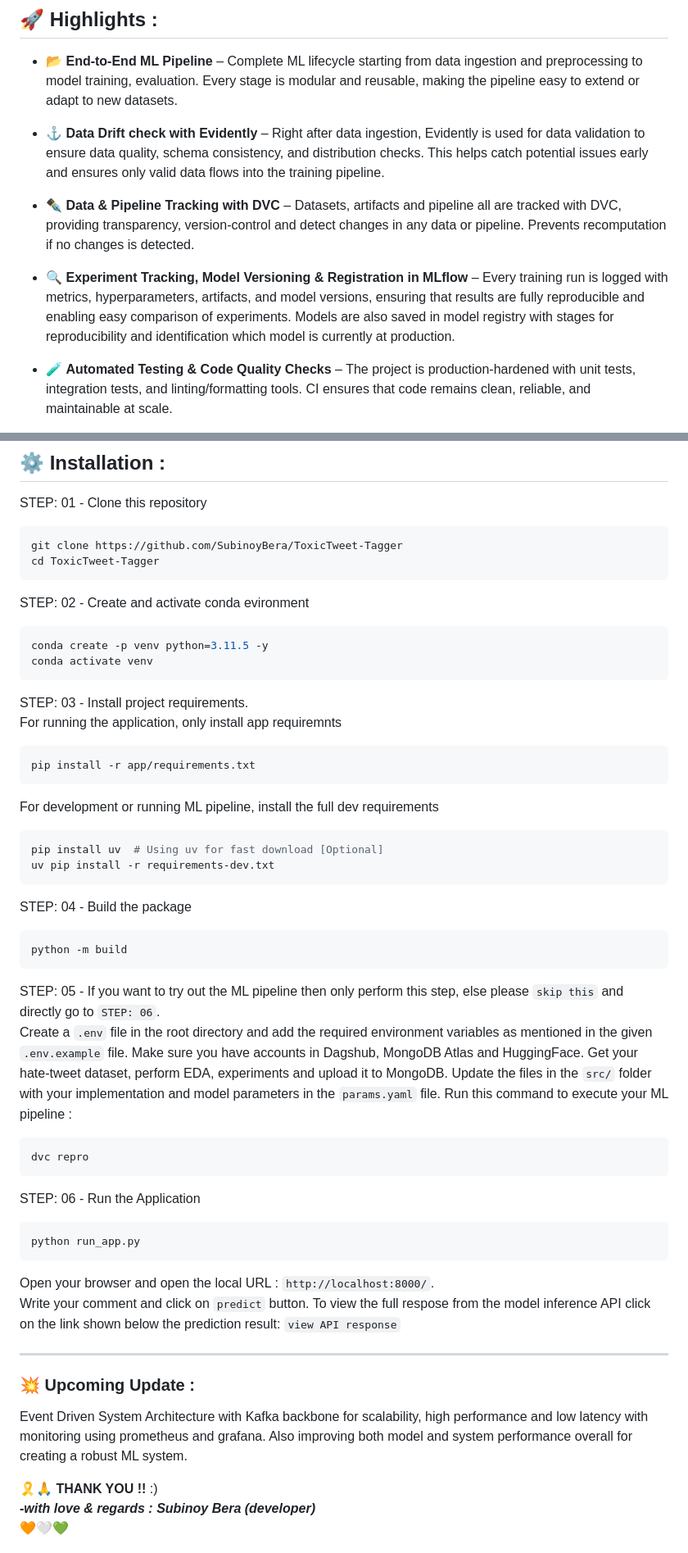
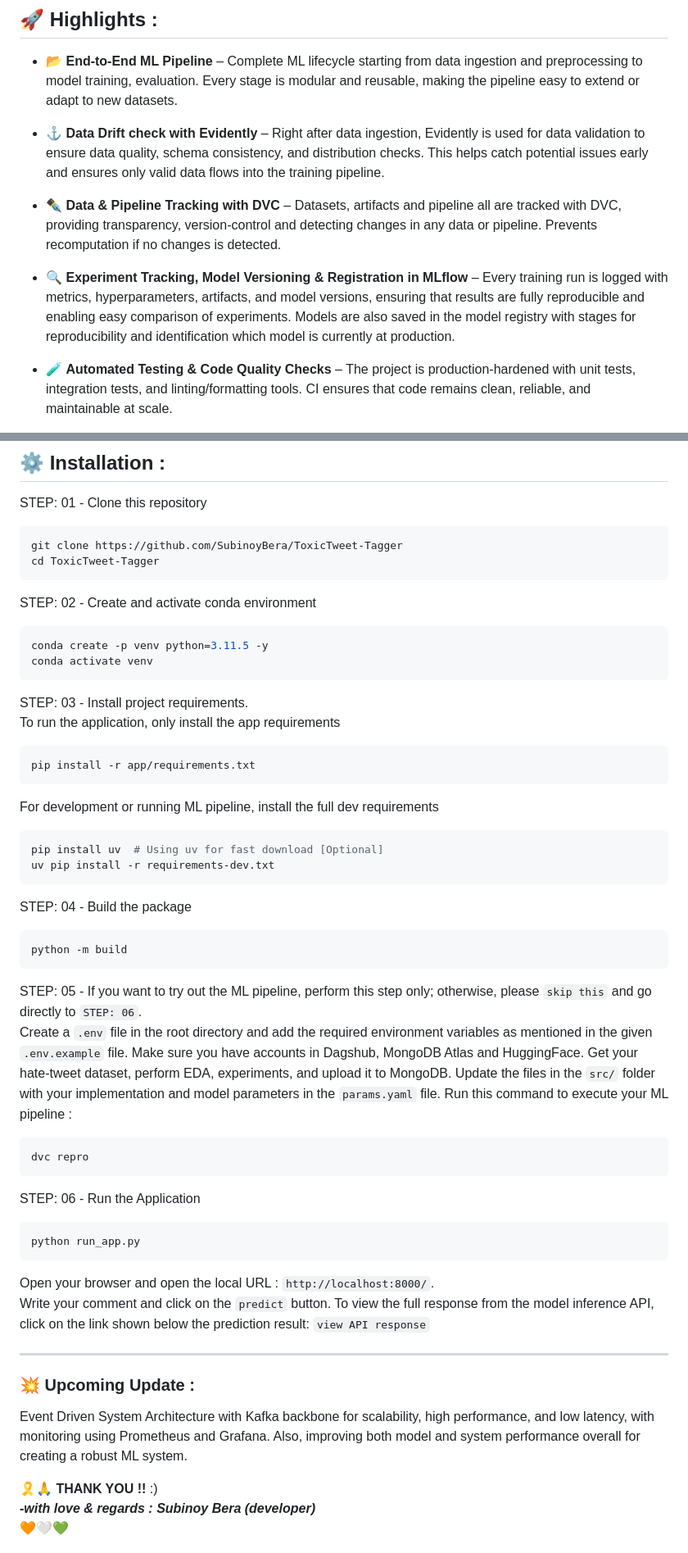
Before and after one commit to SubinoyBera/Toxic-TweetTagger, a Markdown page: README.md, 2 parts joined by grey strips. Shown at 82% size. Rendered like a GitHub page.

Commit message:
Fix typos and enhance clarity in README.md
Corrected typos and improved readability in the README.

````diff
--- a/README.md
+++ b/README.md
@@ -13,9 +13,9 @@ In essence, its <b>not just about building a machine learning model</b> with som
 
 - ⚓ <b>Data Drift check with Evidently</b> – Right after data ingestion, Evidently is used for data validation to ensure data quality, schema consistency, and distribution checks. This helps catch potential issues early and ensures only valid data flows into the training pipeline.
 
-- ✒️ <b>Data & Pipeline Tracking with DVC</b> – Datasets, artifacts and pipeline all are tracked with DVC, providing transparency, version-control and detect changes in any data or pipeline. Prevents recomputation if no changes is detected.
+- ✒️ <b>Data & Pipeline Tracking with DVC</b> – Datasets, artifacts and pipeline all are tracked with DVC, providing transparency, version-control and detecting changes in any data or pipeline. Prevents recomputation if no changes is detected.
 
-- 🔍 <b>Experiment Tracking, Model Versioning & Registration in MLflow</b> – Every training run is logged with metrics, hyperparameters, artifacts, and model versions, ensuring that results are fully reproducible and enabling easy comparison of experiments. Models are also saved in model registry with stages for reproducibility and identification which model is currently at production.
+- 🔍 <b>Experiment Tracking, Model Versioning & Registration in MLflow</b> – Every training run is logged with metrics, hyperparameters, artifacts, and model versions, ensuring that results are fully reproducible and enabling easy comparison of experiments. Models are also saved in the model registry with stages for reproducibility and identification which model is currently at production.
 
 - 🧪 <b>Automated Testing & Code Quality Checks</b> – The project is production-hardened with unit tests, integration tests, and linting/formatting tools. CI ensures that code remains clean, reliable, and maintainable at scale.
 
@@ -82,7 +82,7 @@ git clone https://github.com/SubinoyBera/ToxicTweet-Tagger
 cd ToxicTweet-Tagger
 ```
 
-STEP: 02 - Create and activate conda evironment
+STEP: 02 - Create and activate conda environment
 
 ```bash
 conda create -p venv python=3.11.5 -y
@@ -90,7 +90,7 @@ conda activate venv
 ```
 
 STEP: 03 - Install project requirements. <br>
-For running the application, only install app requiremnts
+To run the application, only install the app requirements
 
 ```bash
 pip install -r app/requirements.txt
@@ -109,8 +109,8 @@ STEP: 04 - Build the package
 python -m build
 ```
 
-STEP: 05 - If you want to try out the ML pipeline then only perform this step, else please `skip this` and directly go to `STEP: 06`. <br>
-Create a `.env` file in the root directory and add the required environment variables as mentioned in the given `.env.example` file. Make sure you have accounts in Dagshub, MongoDB Atlas and HuggingFace. Get your hate-tweet dataset, perform EDA, experiments and upload it to MongoDB. Update the files in the `src/` folder with your implementation and model parameters in the `params.yaml` file. Run this command to execute your ML pipeline :
+STEP: 05 - If you want to try out the ML pipeline, perform this step only; otherwise, please `skip this` and go directly to `STEP: 06`. <br>
+Create a `.env` file in the root directory and add the required environment variables as mentioned in the given `.env.example` file. Make sure you have accounts in Dagshub, MongoDB Atlas and HuggingFace. Get your hate-tweet dataset, perform EDA, experiments, and upload it to MongoDB. Update the files in the `src/` folder with your implementation and model parameters in the `params.yaml` file. Run this command to execute your ML pipeline :
 
 ```bash
 dvc repro
@@ -123,13 +123,13 @@ python run_app.py
 ```
 
 Open your browser and open the local URL : `http://localhost:8000/`.<br>
-Write your comment and click on `predict` button. To view the full respose from the model inference API click on the link shown below the prediction result: `view API response`
+Write your comment and click on the `predict` button. To view the full response from the model inference API, click on the link shown below the prediction result: `view API response`
 
 <hr>
 
 ### 💥 Upcoming Update :
 
-Event Driven System Architecture with Kafka backbone for scalability, high performance and low latency with monitoring using prometheus and grafana. Also improving both model and system performance overall for creating a robust ML system.
+Event Driven System Architecture with Kafka backbone for scalability, high performance, and low latency, with monitoring using Prometheus and Grafana. Also, improving both model and system performance overall for creating a robust ML system.
 <br>
 
 🎗️🙏 **THANK YOU !!** :) <br>
````
Also changed, not shown: other parts of README.md (+1 -1 lines).
